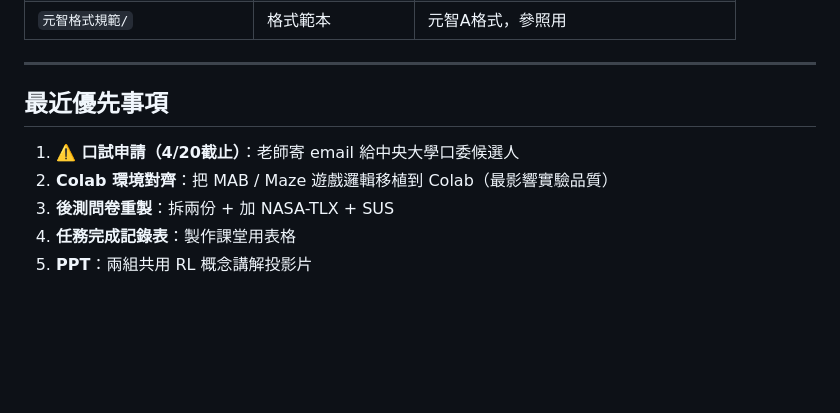
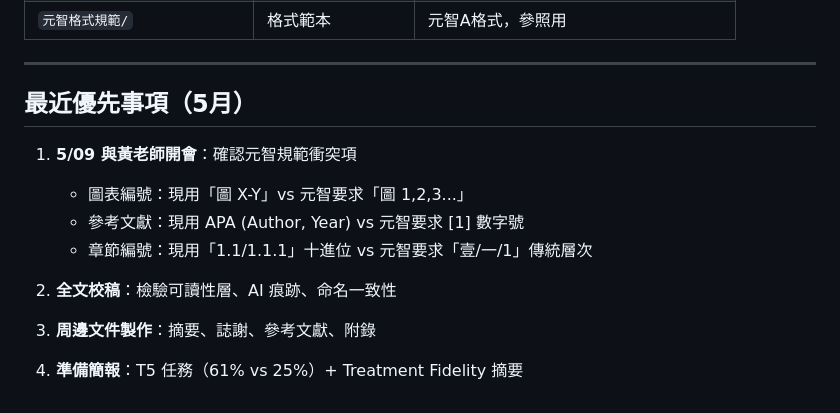
Before and after one commit to colombo0718/reinroom-thesis-rl-teaching-effectiveness, a Markdown page: README.md, the part around one of its changes. Rendered like a GitHub page; blank space fills up the shorter version.

```diff
--- a/README.md
+++ b/README.md
@@ -188,10 +208,15 @@
 
 ---
 
-## 最近優先事項
+## 最近優先事項（5月）
 
-1. **⚠️ 口試申請（4/20截止）**：老師寄 email 給中央大學口委候選人
-2. **Colab 環境對齊**：把 MAB / Maze 遊戲邏輯移植到 Colab（最影響實驗品質）
-3. **後測問卷重製**：拆兩份 + 加 NASA-TLX + SUS
-4. **任務完成記錄表**：製作課堂用表格
-5. **PPT**：兩組共用 RL 概念講解投影片
+1. **5/09 與黃老師開會**：確認元智規範衝突項
+   - 圖表編號：現用「圖 X-Y」vs 元智要求「圖 1,2,3...」
+   - 參考文獻：現用 APA (Author, Year) vs 元智要求 [1] 數字號
+   - 章節編號：現用「1.1/1.1.1」十進位 vs 元智要求「壹/一/1」傳統層次
+
+2. **全文校稿**：檢驗可讀性層、AI 痕跡、命名一致性
+
+3. **周邊文件製作**：摘要、誌謝、參考文獻、附錄
+
+4. **準備簡報**：T5 任務（61% vs 25%）+ Treatment Fidelity 摘要
```
Also changed, not shown: other parts of README.md (+43 -23 lines), CHANGELOG.md (+19 -0 lines).
